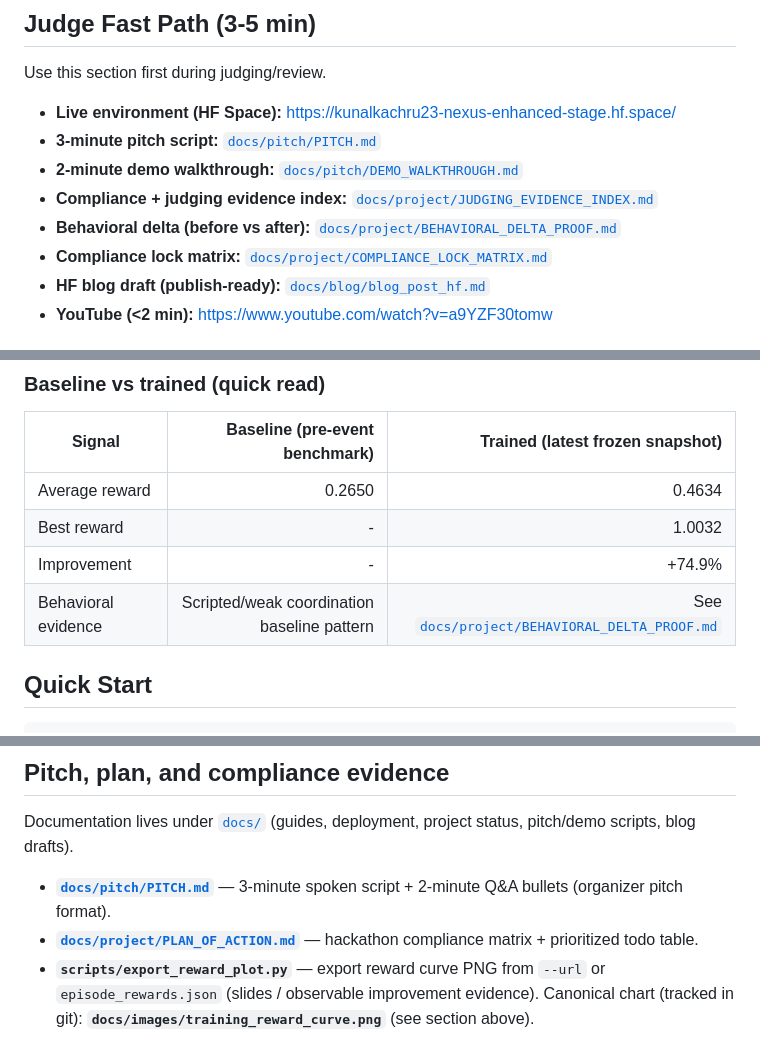
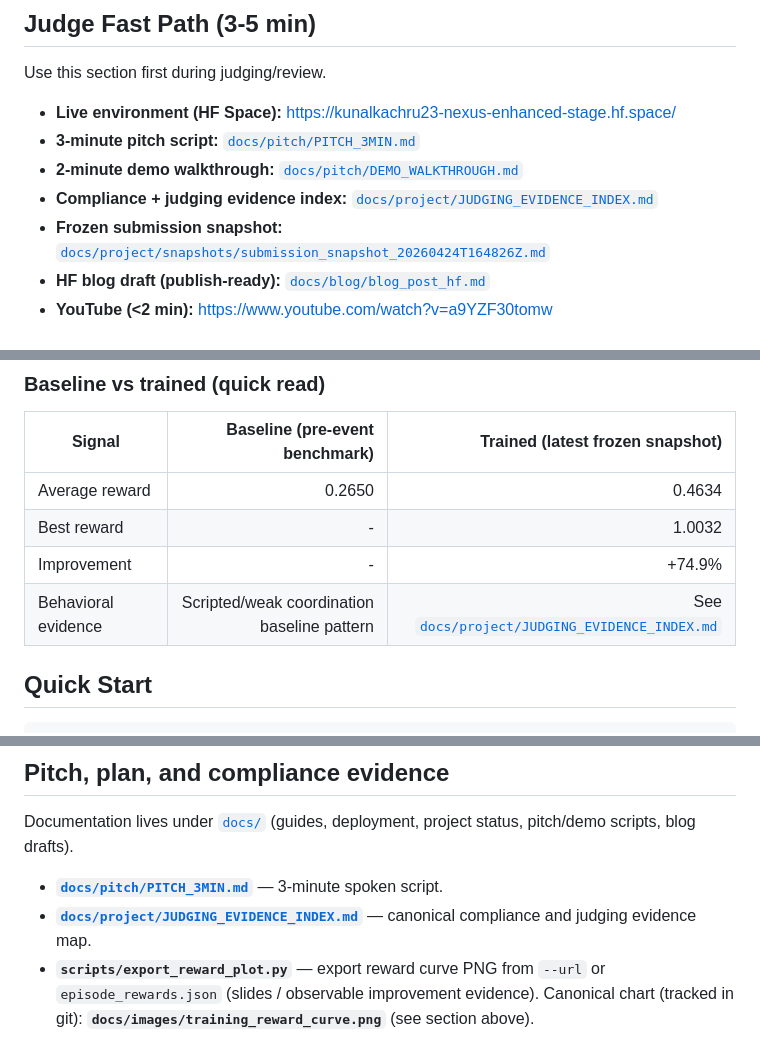
Before and after one commit to kunalkachru/nexus-rl-system, a Markdown page: README.md, 3 parts joined by grey strips. Drawn GitHub-style.

Commit message:
docs: remove broken README references
Update README links to point only to pitch and evidence files that exist in the current lean repository layout.

Made-with: Cursor

```diff
--- a/README.md
+++ b/README.md
@@ -27,11 +27,10 @@ NEXUS Enhanced trains an AI Incident Commander to orchestrate 5 specialist agent
 Use this section first during judging/review.
 
 - **Live environment (HF Space):** https://kunalkachru23-nexus-enhanced-stage.hf.space/
-- **3-minute pitch script:** [`docs/pitch/PITCH.md`](docs/pitch/PITCH.md)
+- **3-minute pitch script:** [`docs/pitch/PITCH_3MIN.md`](docs/pitch/PITCH_3MIN.md)
 - **2-minute demo walkthrough:** [`docs/pitch/DEMO_WALKTHROUGH.md`](docs/pitch/DEMO_WALKTHROUGH.md)
 - **Compliance + judging evidence index:** [`docs/project/JUDGING_EVIDENCE_INDEX.md`](docs/project/JUDGING_EVIDENCE_INDEX.md)
-- **Behavioral delta (before vs after):** [`docs/project/BEHAVIORAL_DELTA_PROOF.md`](docs/project/BEHAVIORAL_DELTA_PROOF.md)
-- **Compliance lock matrix:** [`docs/project/COMPLIANCE_LOCK_MATRIX.md`](docs/project/COMPLIANCE_LOCK_MATRIX.md)
+- **Frozen submission snapshot:** [`docs/project/snapshots/submission_snapshot_20260424T164826Z.md`](docs/project/snapshots/submission_snapshot_20260424T164826Z.md)
 - **HF blog draft (publish-ready):** [`docs/blog/blog_post_hf.md`](docs/blog/blog_post_hf.md)
 - **YouTube (<2 min):** [https://www.youtube.com/watch?v=a9YZF30tomw](https://www.youtube.com/watch?v=a9YZF30tomw)
 
@@ -52,7 +51,7 @@ From [`docs/project/snapshots/submission_snapshot_20260424T164826Z.md`](docs/pro
 | Average reward | 0.2650 | 0.4634 |
 | Best reward | - | 1.0032 |
 | Improvement | - | +74.9% |
-| Behavioral evidence | Scripted/weak coordination baseline pattern | See [`docs/project/BEHAVIORAL_DELTA_PROOF.md`](docs/project/BEHAVIORAL_DELTA_PROOF.md) |
+| Behavioral evidence | Scripted/weak coordination baseline pattern | See [`docs/project/JUDGING_EVIDENCE_INDEX.md`](docs/project/JUDGING_EVIDENCE_INDEX.md) |
 
 ## Quick Start
 
@@ -195,8 +194,8 @@ openenv validate --url https://kunalkachru23-nexus-enhanced-stage.hf.space
 
 Documentation lives under [`docs/`](docs/) (guides, deployment, project status, pitch/demo scripts, blog drafts).
 
-- **[`docs/pitch/PITCH.md`](docs/pitch/PITCH.md)** — 3-minute spoken script + 2-minute Q&A bullets (organizer pitch format).
-- **[`docs/project/PLAN_OF_ACTION.md`](docs/project/PLAN_OF_ACTION.md)** — hackathon compliance matrix + prioritized todo table.
+- **[`docs/pitch/PITCH_3MIN.md`](docs/pitch/PITCH_3MIN.md)** — 3-minute spoken script.
+- **[`docs/project/JUDGING_EVIDENCE_INDEX.md`](docs/project/JUDGING_EVIDENCE_INDEX.md)** — canonical compliance and judging evidence map.
 - **`scripts/export_reward_plot.py`** — export reward curve PNG from `--url` or `episode_rewards.json` (slides / observable improvement evidence). Canonical chart (tracked in git): **`docs/images/training_reward_curve.png`** (see section above).
 
 ## Final submission checklist (compliance-ready)
```
